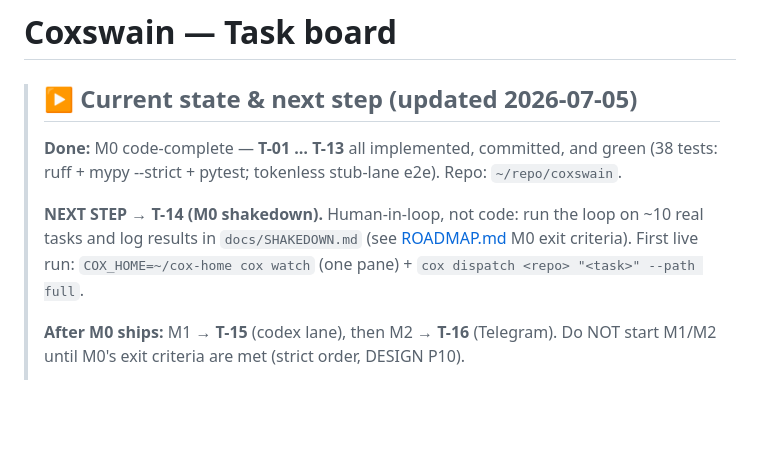
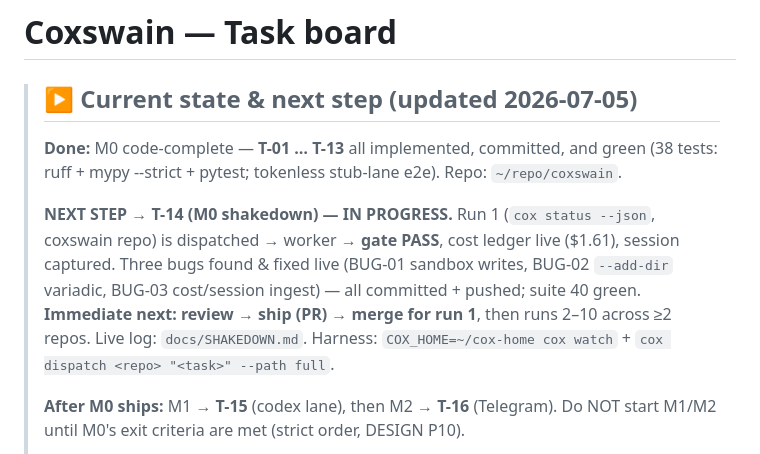
Before and after one commit to ManikantaR/coxswain, a Markdown page: TASKS.md, the part around the change. Drawn GitHub-style; blank space fills up the shorter version.

```diff
--- a/TASKS.md
+++ b/TASKS.md
@@ -6,9 +6,13 @@
 > **Done:** M0 code-complete — **T-01 … T-13** all implemented, committed, and green
 > (38 tests: ruff + mypy --strict + pytest; tokenless stub-lane e2e). Repo: `~/repo/coxswain`.
 >
-> **NEXT STEP → T-14 (M0 shakedown).** Human-in-loop, not code: run the loop on ~10 real tasks and
-> log results in `docs/SHAKEDOWN.md` (see [ROADMAP.md](docs/ROADMAP.md) M0 exit criteria). First
-> live run: `COX_HOME=~/cox-home cox watch` (one pane) + `cox dispatch <repo> "<task>" --path full`.
+> **NEXT STEP → T-14 (M0 shakedown) — IN PROGRESS.** Run 1 (`cox status --json`,
+> coxswain repo) is dispatched → worker → **gate PASS**, cost ledger live ($1.61),
+> session captured. Three bugs found & fixed live (BUG-01 sandbox writes, BUG-02
+> `--add-dir` variadic, BUG-03 cost/session ingest) — all committed + pushed; suite
+> 40 green. **Immediate next: review → ship (PR) → merge for run 1**, then runs 2–10
+> across ≥2 repos. Live log: `docs/SHAKEDOWN.md`. Harness: `COX_HOME=~/cox-home cox
+> watch` + `cox dispatch <repo> "<task>" --path full`.
 >
 > **After M0 ships:** M1 → **T-15** (codex lane), then M2 → **T-16** (Telegram). Do NOT start
 > M1/M2 until M0's exit criteria are met (strict order, DESIGN P10).
```
Also changed, not shown: docs/SHAKEDOWN.md (+7 -1 lines).
